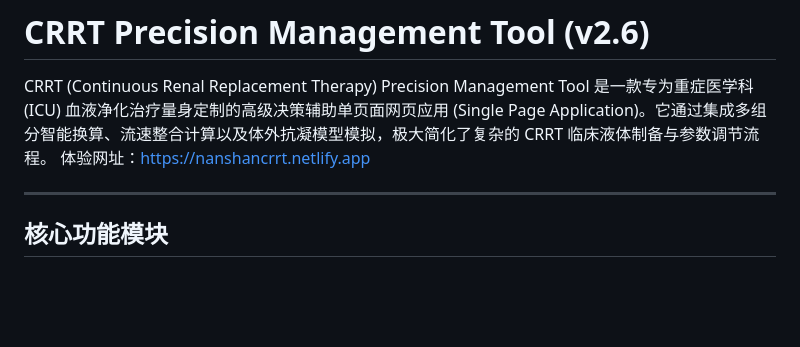
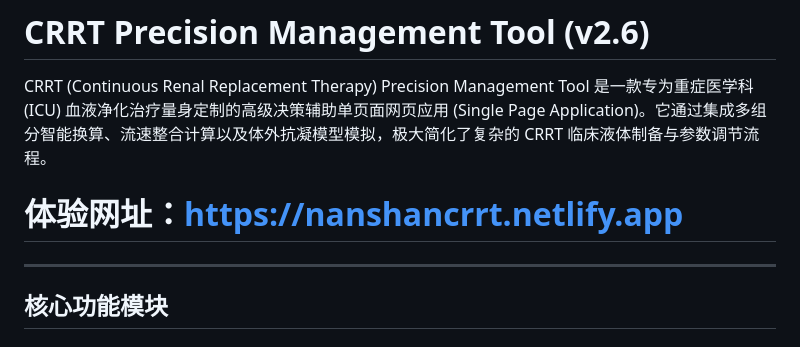
Before and after one commit to lineex/CRRT, a Markdown page: README.md, the part around the change. Drawn GitHub-style; blank space fills up the shorter version.

```diff
--- a/README.md
+++ b/README.md
@@ -1,8 +1,8 @@
 # CRRT Precision Management Tool (v2.6)
 
 CRRT (Continuous Renal Replacement Therapy) Precision Management Tool 是一款专为重症医学科 (ICU) 血液净化治疗量身定制的高级决策辅助单页面网页应用 (Single Page Application)。它通过集成多组分智能换算、流速整合计算以及体外抗凝模型模拟，极大简化了复杂的 CRRT 临床液体制备与参数调节流程。
-体验网址：https://nanshancrrt.netlify.app
 
+# 体验网址：https://nanshancrrt.netlify.app
 ---
 
 ## 核心功能模块
```
